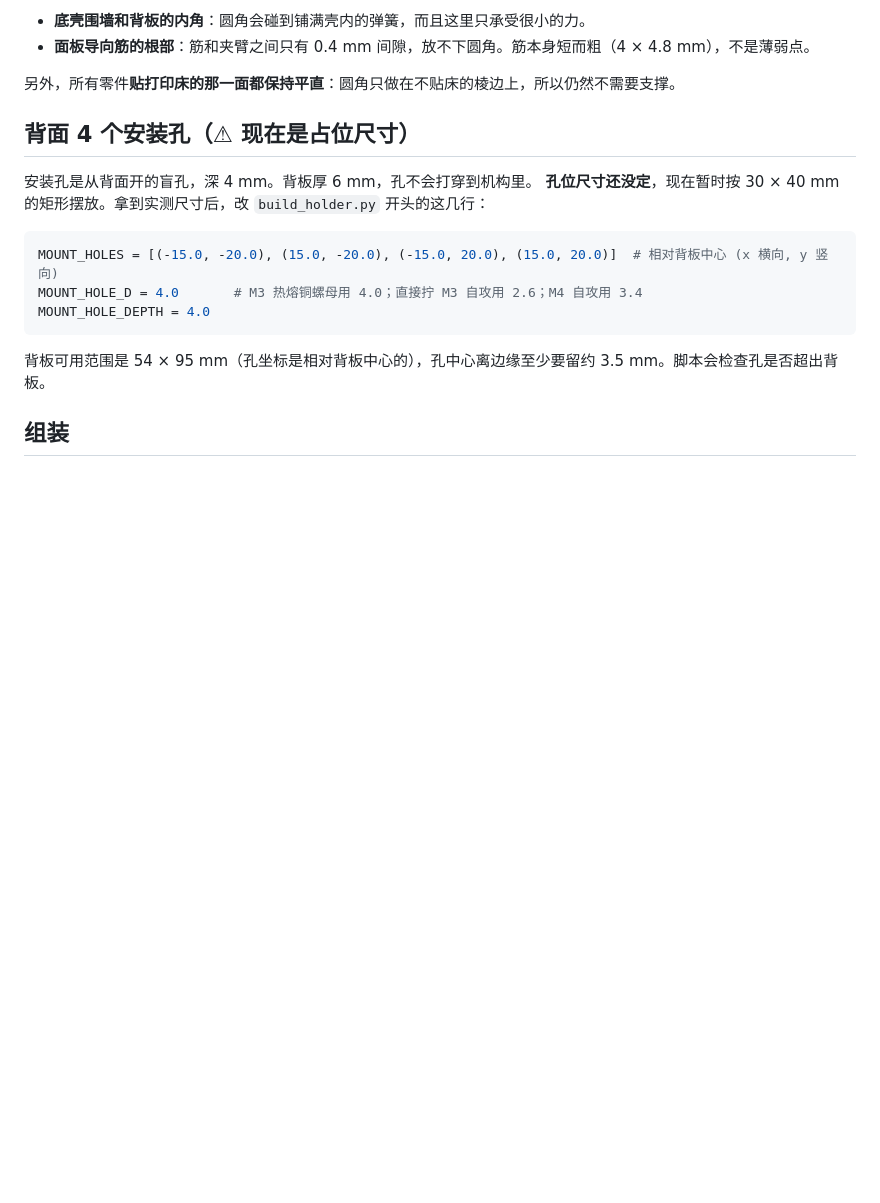
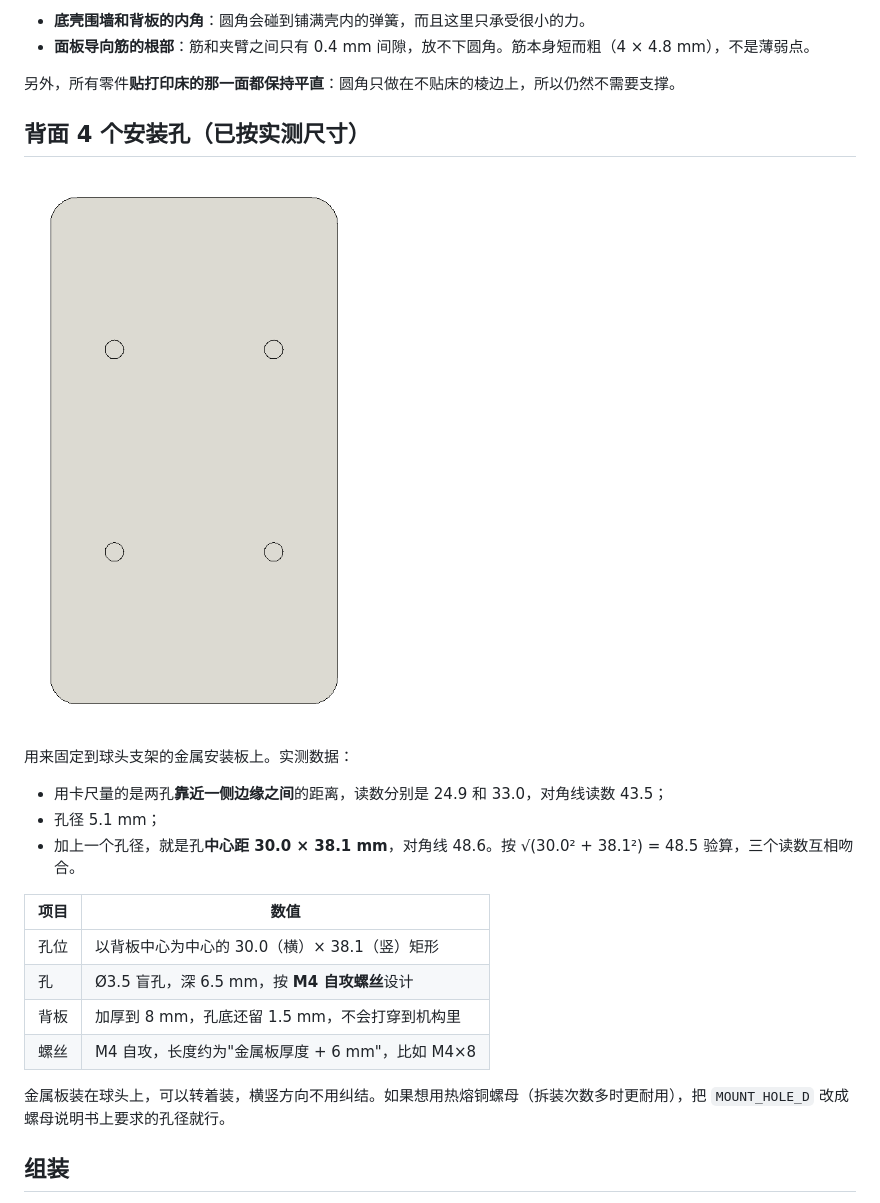
Before and after one commit to Qiang137521/112233, a Markdown page: phone_holder/README.md, the part around one of its changes. Rendered like a GitHub page; pictures changed too: phone_holder/preview_back.png (added); blank space fills up the shorter version.

Commit message:
Set back mounting holes to measured 30.0 x 38.1 mm pattern for M4
Caliper readings were inner-edge to inner-edge (24.9, 33.0, diag 43.5) with
5.1 mm holes; adding one hole diameter gives 30.0 x 38.1 centres, which
matches the diagonal (48.5 vs 48.6). Holes are 3.5 mm blind for M4 self-
tapping screws; back plate thickened to 8 mm for 6.5 mm thread engagement.

Co-Authored-By: Claude Opus 5.5 <noreply@anthropic.com>
Claude-Session: https://claude.ai/code/session_01J1SpSWGcYEcgTApLA3osEh

````diff
--- a/phone_holder/README.md
+++ b/phone_holder/README.md
@@ -67,17 +67,22 @@
 
 另外，所有零件**贴打印床的那一面都保持平直**：圆角只做在不贴床的棱边上，所以仍然不需要支撑。
 
-## 背面 4 个安装孔（⚠ 现在是占位尺寸）
-安装孔是从背面开的盲孔，深 4 mm。背板厚 6 mm，孔不会打穿到机构里。
-**孔位尺寸还没定**，现在暂时按 30 × 40 mm 的矩形摆放。拿到实测尺寸后，改 `build_holder.py` 开头的这几行：
+## 背面 4 个安装孔（已按实测尺寸）
+![背面（从背后看）](preview_back.png)
 
-```python
-MOUNT_HOLES = [(-15.0, -20.0), (15.0, -20.0), (-15.0, 20.0), (15.0, 20.0)]  # 相对背板中心 (x 横向, y 竖向)
-MOUNT_HOLE_D = 4.0       # M3 热熔铜螺母用 4.0；直接拧 M3 自攻用 2.6；M4 自攻用 3.4
-MOUNT_HOLE_DEPTH = 4.0
-```
+用来固定到球头支架的金属安装板上。实测数据：
+- 用卡尺量的是两孔**靠近一侧边缘之间**的距离，读数分别是 24.9 和 33.0，对角线读数 43.5；
+- 孔径 5.1 mm；
+- 加上一个孔径，就是孔**中心距 30.0 × 38.1 mm**，对角线 48.6。按 √(30.0² + 38.1²) = 48.5 验算，三个读数互相吻合。
 
-背板可用范围是 54 × 95 mm（孔坐标是相对背板中心的），孔中心离边缘至少要留约 3.5 mm。脚本会检查孔是否超出背板。
+| 项目 | 数值 |
+|---|---|
+| 孔位 | 以背板中心为中心的 30.0（横）× 38.1（竖）矩形 |
+| 孔 | Ø3.5 盲孔，深 6.5 mm，按 **M4 自攻螺丝**设计 |
+| 背板 | 加厚到 8 mm，孔底还留 1.5 mm，不会打穿到机构里 |
+| 螺丝 | M4 自攻，长度约为"金属板厚度 + 6 mm"，比如 M4×8 |
+
+金属板装在球头上，可以转着装，横竖方向不用纠结。如果想用热熔铜螺母（拆装次数多时更耐用），把 `MOUNT_HOLE_D` 改成螺母说明书上要求的孔径就行。
 
 ## 组装
 1. 底托的下伸杆从底壳底墙的开口穿出去，把底托放进底壳。
````
Also changed, not shown: other parts of phone_holder/README.md (+1 -1 lines), phone_holder/preview_mechanism.png, phone_holder/preview_open.png, phone_holder/preview_phone75.png, 10 other files.
